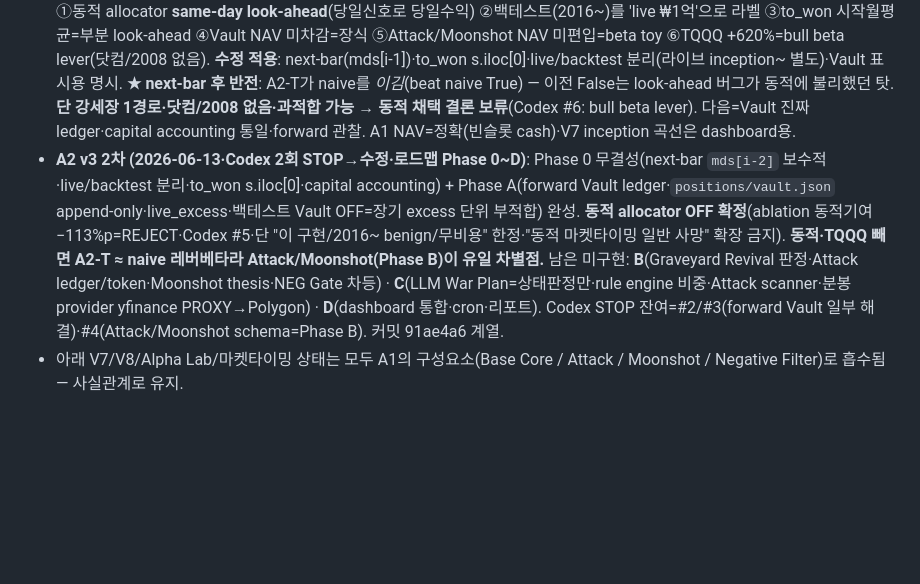
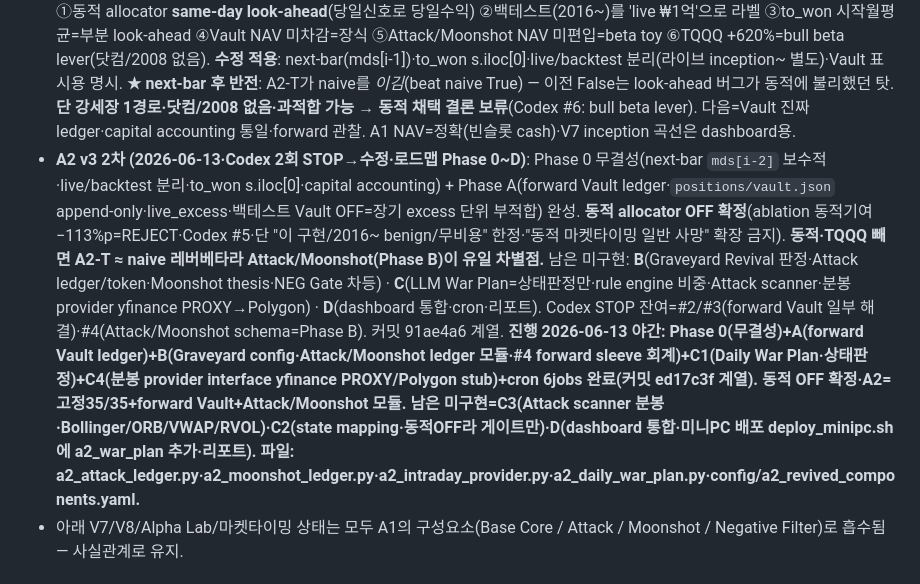
Before and after one commit to click6067-ship-it/quant-pramana, a Markdown page: docs/context/PROJECT_STATE.md, the part around the change. Drawn GitHub-style; blank space fills up the shorter version.

Commit message:
docs: PROJECT_STATE — A2 Phase 0~C1/C4 진행 기록(다음 세션 이어가게)
Co-Authored-By: Claude Opus 4.8 (1M context) <noreply@anthropic.com>

```diff
--- a/docs/context/PROJECT_STATE.md
+++ b/docs/context/PROJECT_STATE.md
@@ -9,7 +9,7 @@
 - **라이브 가동 (2026-06-13)**: `engine/a1_live_runner.py` = A1 paper ledger(가상 ₩1억·Core 40 자동 일봉 / Attack 30·Moonshot 15 = positions JSON 슬롯·비면 현금 / Cash 15·yfinance EOD·inception 이후 누적·fail-closed·append-only). 현재 NAV ₩1.001억(인셉션 2026-06-12). **통합 대시보드** `outputs/pramana_unified.html`(좌측 네비바 v1~v7 카드 + A1 라이브 iframe + 12/6/3 앵커·**kfont.py로 matplotlib 한글 깨짐 해결**). **cron 4 jobs**(화~토 06:00): a1_live_runner·forward_runner_v7·alpha_lab_v2_scanner·build_unified. **정직 제약**: intraday(ORB/VWAP/RVOL) 자동집행=분봉 벤더(Polygon/Alpaca) 후 / WSL cron=PC 켜질 때만(진짜 24/7=클라우드) / Attack·Moonshot 실베팅=positions JSON 채워야 진입.
 - **A2 방향 (2026-06-13 설계·검토중)**: v1~v7 결론('검증된 알파 없음·검증된 순간 베타가 됨') 후 전략 뒤집기 → **A2 Convex Raider Book**(QQQ30/TQQQ40/Attack12/Moonshot8/Vault10·PAPER·레버 적극·Profit Vault 수익회수·Risk Dashboard·NEG Gate). 설계 정본=`PRAMANA_V4/PRAMANA_A2_Convex_Raider_Book.md`. **Alpaca 지금 도입=REJECT(Codex STOP·council_20260613_133220.md)**: IEX=알파증거 불가(QA only·SIP의 ~2%)·내부 ledger 시뮬 충분·도입은 v2 catalyst forward 양의 신호+체결 병목 확인 후 1개월 파일럿. 다음=폐기전략 부활표(용하 판정)·A2 구현(러너 A1→A2)·미니PC 배포(마지막).
 - **A2 v3 구현 + Codex 검수 (2026-06-13)**: 듀얼 A2-T(QQQ/TQQQ 동적)/A2-Q(no TQQQ) + Vault + 5선 대시보드(`a2_live_runner.py`·`config/a2_convex_raider.yaml`). **Codex 적대검수=STOP**(council_20260613_175825.md) 6버그: ①동적 allocator **same-day look-ahead**(당일신호로 당일수익) ②백테스트(2016~)를 'live ₩1억'으로 라벨 ③to_won 시작월평균=부분 look-ahead ④Vault NAV 미차감=장식 ⑤Attack/Moonshot NAV 미편입=beta toy ⑥TQQQ +620%=bull beta lever(닷컴/2008 없음). **수정 적용**: next-bar(mds[i-1])·to_won s.iloc[0]·live/backtest 분리(라이브 inception~ 별도)·Vault 표시용 명시. **★ next-bar 후 반전**: A2-T가 naive를 *이김*(beat naive True) — 이전 False는 look-ahead 버그가 동적에 불리했던 탓. **단 강세장 1경로·닷컴/2008 없음·과적합 가능 → 동적 채택 결론 보류**(Codex #6: bull beta lever). 다음=Vault 진짜 ledger·capital accounting 통일·forward 관찰. A1 NAV=정확(빈슬롯 cash)·V7 inception 곡선은 dashboard용.
-- **A2 v3 2차 (2026-06-13·Codex 2회 STOP→수정·로드맵 Phase 0~D)**: Phase 0 무결성(next-bar `mds[i-2]` 보수적·live/backtest 분리·to_won s.iloc[0]·capital accounting) + Phase A(forward Vault ledger·`positions/vault.json` append-only·live_excess·백테스트 Vault OFF=장기 excess 단위 부적합) 완성. **동적 allocator OFF 확정**(ablation 동적기여 −113%p=REJECT·Codex #5·단 "이 구현/2016~ benign/무비용" 한정·"동적 마켓타이밍 일반 사망" 확장 금지). **동적·TQQQ 빼면 A2-T ≈ naive 레버베타라 Attack/Moonshot(Phase B)이 유일 차별점.** 남은 미구현: **B**(Graveyard Revival 판정·Attack ledger/token·Moonshot thesis·NEG Gate 차등) · **C**(LLM War Plan=상태판정만·rule engine 비중·Attack scanner·분봉 provider yfinance PROXY→Polygon) · **D**(dashboard 통합·cron·리포트). Codex STOP 잔여=#2/#3(forward Vault 일부 해결)·#4(Attack/Moonshot schema=Phase B). 커밋 91ae4a6 계열.
+- **A2 v3 2차 (2026-06-13·Codex 2회 STOP→수정·로드맵 Phase 0~D)**: Phase 0 무결성(next-bar `mds[i-2]` 보수적·live/backtest 분리·to_won s.iloc[0]·capital accounting) + Phase A(forward Vault ledger·`positions/vault.json` append-only·live_excess·백테스트 Vault OFF=장기 excess 단위 부적합) 완성. **동적 allocator OFF 확정**(ablation 동적기여 −113%p=REJECT·Codex #5·단 "이 구현/2016~ benign/무비용" 한정·"동적 마켓타이밍 일반 사망" 확장 금지). **동적·TQQQ 빼면 A2-T ≈ naive 레버베타라 Attack/Moonshot(Phase B)이 유일 차별점.** 남은 미구현: **B**(Graveyard Revival 판정·Attack ledger/token·Moonshot thesis·NEG Gate 차등) · **C**(LLM War Plan=상태판정만·rule engine 비중·Attack scanner·분봉 provider yfinance PROXY→Polygon) · **D**(dashboard 통합·cron·리포트). Codex STOP 잔여=#2/#3(forward Vault 일부 해결)·#4(Attack/Moonshot schema=Phase B). 커밋 91ae4a6 계열. **진행 2026-06-13 야간: Phase 0(무결성)+A(forward Vault ledger)+B(Graveyard config·Attack/Moonshot ledger 모듈·#4 forward sleeve 회계)+C1(Daily War Plan·상태판정)+C4(분봉 provider interface yfinance PROXY/Polygon stub)+cron 6jobs 완료(커밋 ed17c3f 계열). 동적 OFF 확정·A2=고정35/35+forward Vault+Attack/Moonshot 모듈. 남은 미구현=C3(Attack scanner 분봉·Bollinger/ORB/VWAP/RVOL)·C2(state mapping·동적OFF라 게이트만)·D(dashboard 통합·미니PC 배포 deploy_minipc.sh에 a2_war_plan 추가·리포트). 파일: a2_attack_ledger.py·a2_moonshot_ledger.py·a2_intraday_provider.py·a2_daily_war_plan.py·config/a2_revived_components.yaml.**
 - 아래 V7/V8/Alpha Lab/마켓타이밍 상태는 모두 A1의 구성요소(Base Core / Attack / Moonshot / Negative Filter)로 흡수됨 — 사실관계로 유지.
 
 ## 한 줄
```
